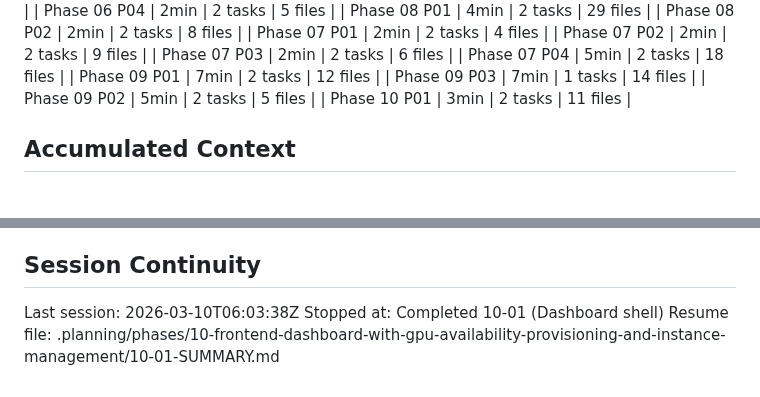
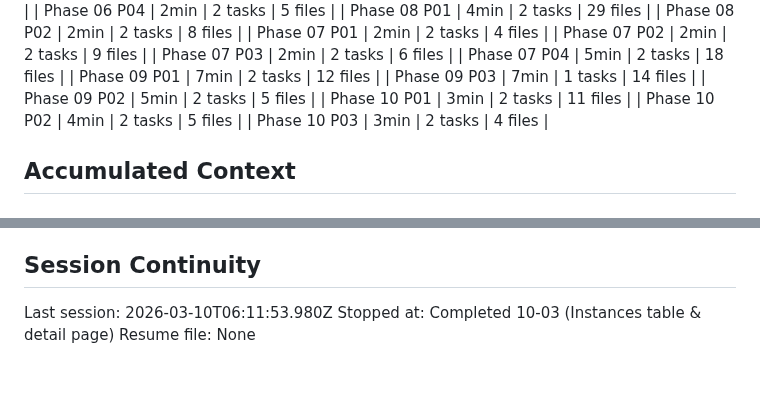
Before and after one commit to dunkaditya/gpu-ai, a Markdown page: .planning/STATE.md, 2 parts joined by grey strips. Rendered like a GitHub page.

```diff
--- a/.planning/STATE.md
+++ b/.planning/STATE.md
@@ -75,6 +75,8 @@ Progress: [█████████░] 93%
 | Phase 09 P03 | 7min | 1 tasks | 14 files |
 | Phase 09 P02 | 5min | 2 tasks | 5 files |
 | Phase 10 P01 | 3min | 2 tasks | 11 files |
+| Phase 10 P02 | 4min | 2 tasks | 5 files |
+| Phase 10 P03 | 3min | 2 tasks | 4 files |
 
 ## Accumulated Context
 
@@ -250,6 +258,6 @@ None yet.
 
 ## Session Continuity
 
-Last session: 2026-03-10T06:03:38Z
-Stopped at: Completed 10-01 (Dashboard shell)
-Resume file: .planning/phases/10-frontend-dashboard-with-gpu-availability-provisioning-and-instance-management/10-01-SUMMARY.md
+Last session: 2026-03-10T06:11:53.980Z
+Stopped at: Completed 10-03 (Instances table & detail page)
+Resume file: None
```
Also changed, not shown: other parts of .planning/STATE.md (+15 -9 lines), .planning/ROADMAP.md (+1 -1 lines), 1 other file.
